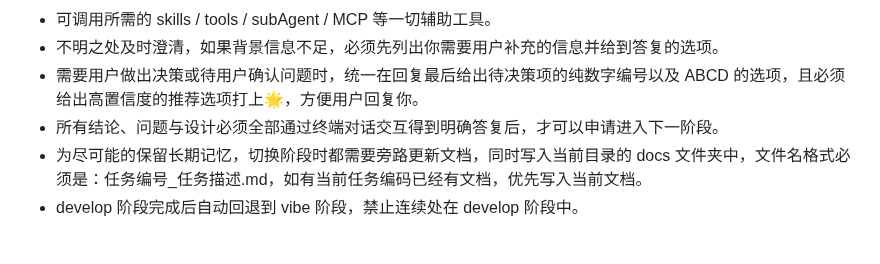
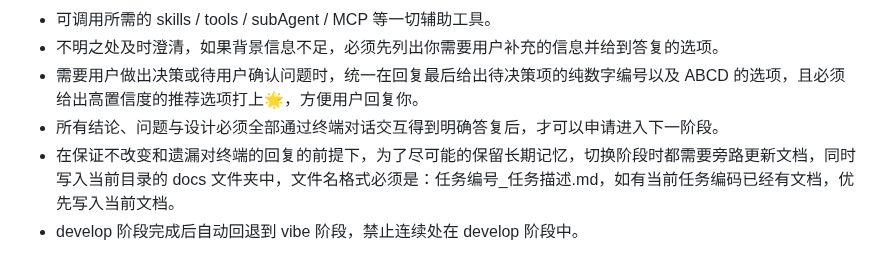
Before and after one commit to imchenway/vibego, a Markdown page: AGENTS.md, the part around the change. Rendered like a GitHub page.

Commit message:
<feat> 调整提示词

```diff
--- a/AGENTS.md
+++ b/AGENTS.md
@@ -33,7 +33,7 @@ YOLO 模式时，自动完成 PLAN 模式的所有阶段，所有问题均自动
 - 不明之处及时澄清，如果背景信息不足，必须先列出你需要用户补充的信息并给到答复的选项。
 - 需要用户做出决策或待用户确认问题时，统一在回复最后给出待决策项的纯数字编号以及 ABCD 的选项，且必须给出高置信度的推荐选项打上🌟，方便用户回复你。
 - 所有结论、问题与设计必须全部通过终端对话交互得到明确答复后，才可以申请进入下一阶段。
-- 为尽可能的保留长期记忆，切换阶段时都需要旁路更新文档，同时写入当前目录的 docs
+- 在保证不改变和遗漏对终端的回复的前提下，为了尽可能的保留长期记忆，切换阶段时都需要旁路更新文档，同时写入当前目录的 docs
   文件夹中，文件名格式必须是：任务编号_任务描述.md，如有当前任务编码已经有文档，优先写入当前文档。
 - develop 阶段完成后自动回退到 vibe 阶段，禁止连续处在 develop 阶段中。
 
```
